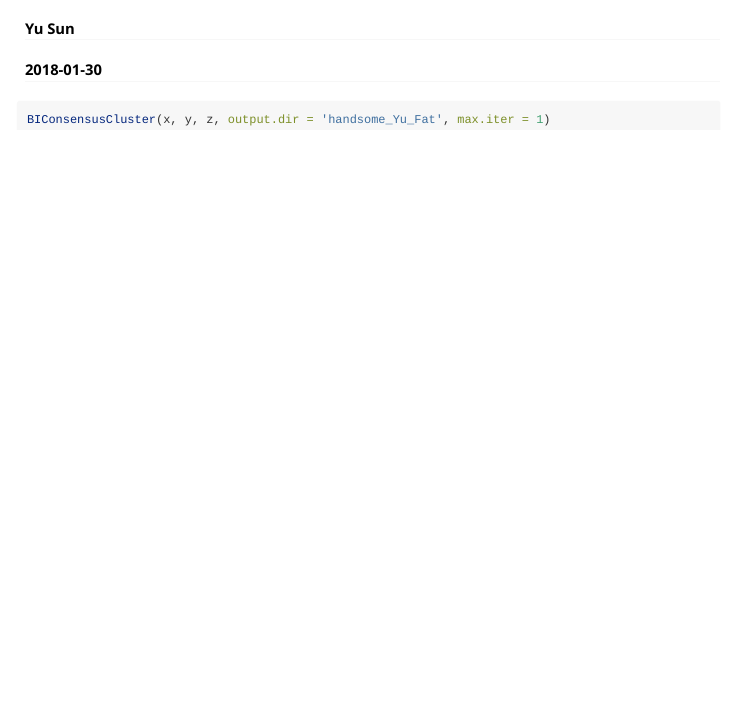
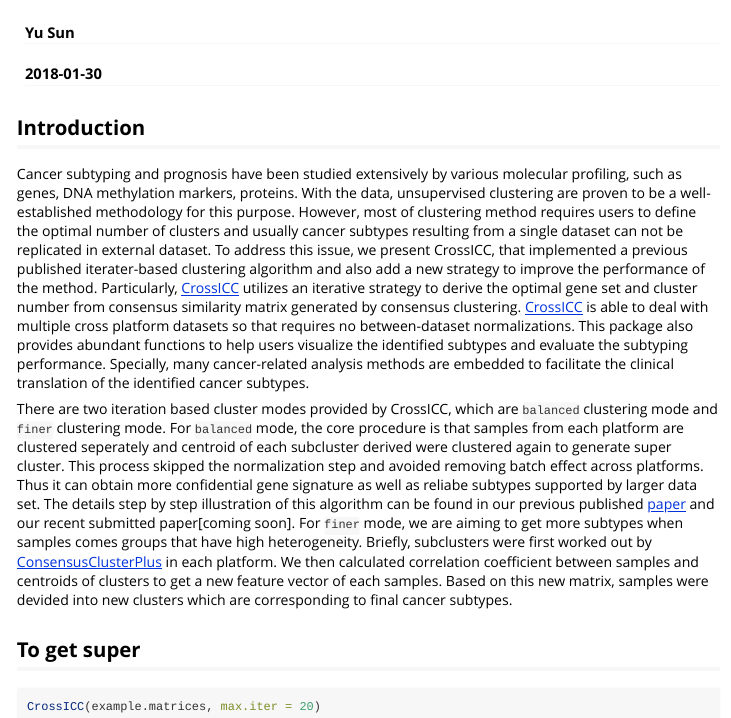
Before and after one commit to bioinformatist/CrossICC, an R Markdown document (vignettes/my-vignette.Rmd): the page in a window 1100 px wide, from 60 px down before the commit and from 50 px down after it, so that both start at the same text. Rendered offline with R 4.5, knitr and Pandoc, with nearby package versions.

Commit message:
update readme and vignettes

````diff
--- a/vignettes/my-vignette.Rmd
+++ b/vignettes/my-vignette.Rmd
@@ -9,6 +9,15 @@ vignette: >
   %\VignetteEncoding{UTF-8}
 ---
 
+## Introduction
+
+Cancer subtyping and prognosis have been studied extensively by various molecular profiling, such as genes, DNA methylation markers, proteins. With the data, unsupervised clustering are proven to be a well-established methodology for this purpose. However, most of clustering method requires users to define the optimal number of clusters and usually cancer subtypes resulting from a single dataset can not be replicated in external dataset. To address this issue, we present CrossICC, that implemented a previous published iterater-based clustering algorithm and also add a new strategy to improve the performance of the method. Particularly, [CrossICC](https://github.com/bioinformatist/CrossICC) utilizes an iterative strategy to derive the optimal gene set and cluster number from consensus similarity matrix generated by consensus clustering. [CrossICC](https://github.com/bioinformatist/CrossICC) is able to deal with multiple cross platform datasets so that requires no between-dataset normalizations. This package also provides abundant functions to help users visualize the identified subtypes and evaluate the subtyping performance. Specially, many cancer-related analysis methods are embedded to facilitate the clinical translation of the identified cancer subtypes.
+
+There are two iteration based cluster modes provided by CrossICC, which are `balanced` clustering mode and `finer` clustering mode. For `balanced` mode, the core procedure is that samples from each platform are clustered seperately and  centroid of each subcluster derived were clustered again to generate super cluster. This process skipped the normalization step and avoided removing batch effect across platforms. Thus it can obtain more confidential gene signature as well as reliabe subtypes supported by larger data set. The details step by step illustration of this algorithm can be found in our previous published [paper](http://clincancerres.aacrjournals.org/content/early/2014/12/09/1078-0432.ccr-14-2481) and  our recent submitted paper[coming soon].
+For `finer` mode, we are aiming to get more subtypes when samples comes groups that have high heterogeneity. Briefly, subclusters were first worked out by [ConsensusClusterPlus](https://bioconductor.org/packages/release/bioc/html/ConsensusClusterPlus.html) in each platform. We then calculated correlation coefficient between samples and centroids of clusters to get a new feature vector of each samples. Based on this new matrix, samples were devided into new clusters which are corresponding to final cancer subtypes.
+
+## To get super
+
 ```{r eval=FALSE}
-BIConsensusCluster(x, y, z, output.dir = 'handsome_Yu_Fat', max.iter = 1)
+CrossICC(example.matrices, max.iter = 20)
 ```
````
Also changed, not shown: README.Rmd (+3 -3 lines), README.md.
